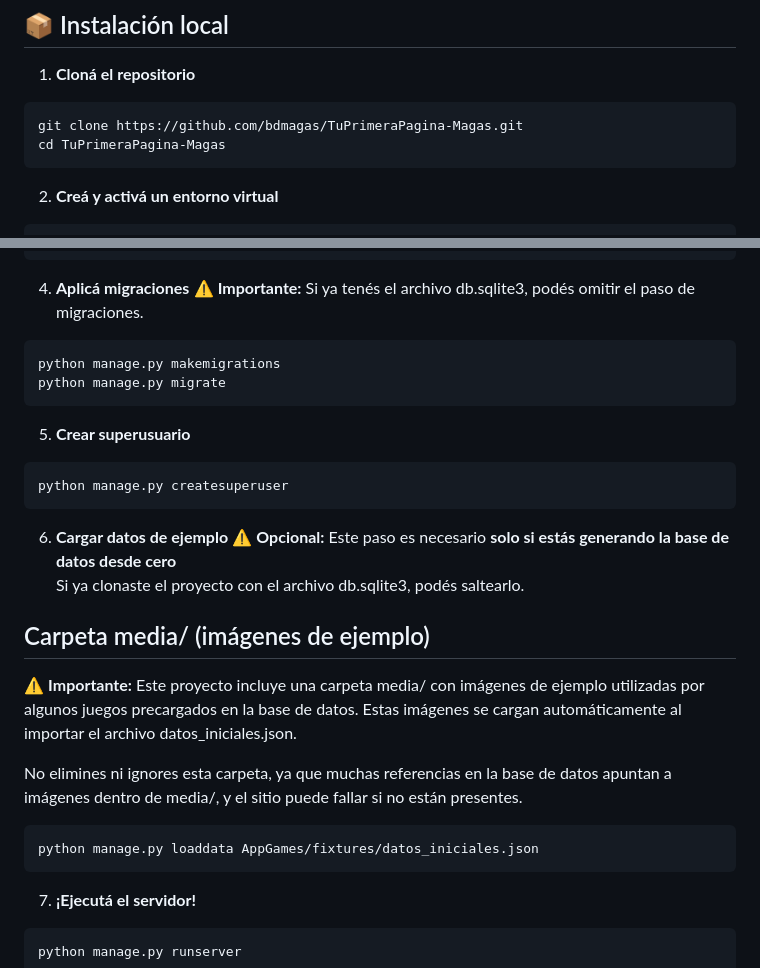
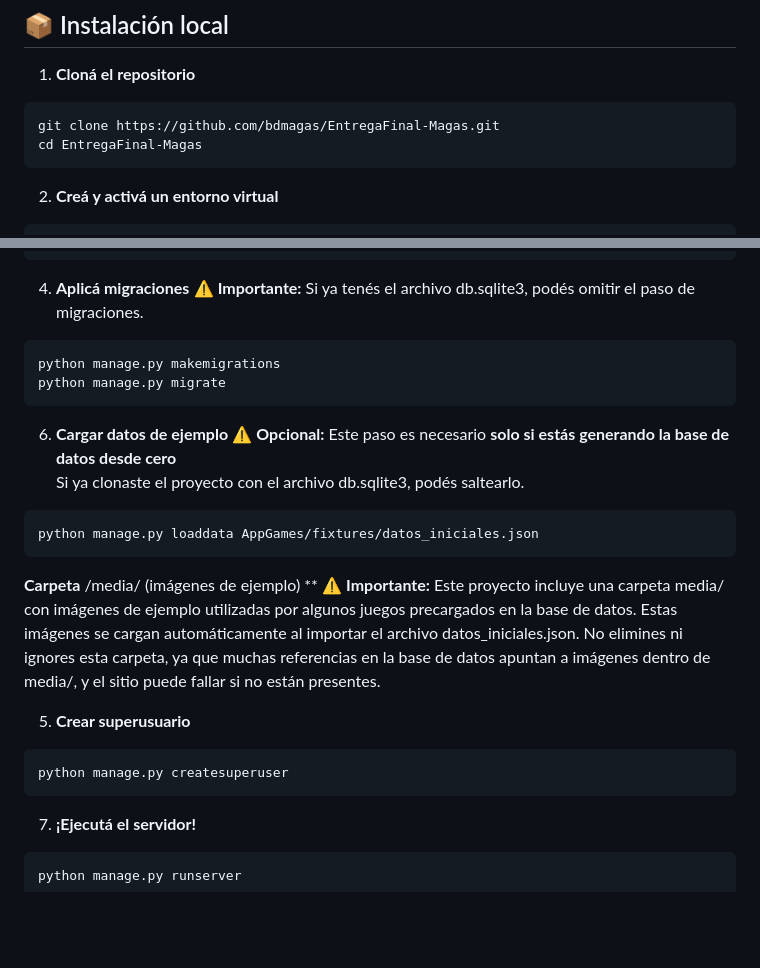
Before and after one commit to bdmagas/EntregaFinal-Magas, a Markdown page: README.md, 2 parts joined by grey strips. Drawn GitHub-style; blank space fills up the shorter version.

Commit message:
Commit readme actualizado

````diff
--- a/README.md
+++ b/README.md
@@ -94,8 +94,8 @@ EntregaFinal-Magas/
 
 1. **Cloná el repositorio**
 ```bash
-git clone https://github.com/bdmagas/TuPrimeraPagina-Magas.git
-cd TuPrimeraPagina-Magas
+git clone https://github.com/bdmagas/EntregaFinal-Magas.git
+cd EntregaFinal-Magas
 ```
 
 2. **Creá y activá un entorno virtual**
@@ -117,22 +117,20 @@ python manage.py makemigrations
 python manage.py migrate
 ```
 
-5. **Crear superusuario**
-```bash
-python manage.py createsuperuser
-```
-
 6. **Cargar datos de ejemplo**
 ⚠️ **Opcional:** Este paso es necesario **solo si estás generando la base de datos desde cero**
 Si ya clonaste el proyecto con el archivo db.sqlite3, podés saltearlo.
 
-## Carpeta media/ (imágenes de ejemplo)
-⚠️ **Importante:** Este proyecto incluye una carpeta media/ con imágenes de ejemplo utilizadas por algunos juegos precargados en la base de datos. Estas imágenes se cargan automáticamente al importar el archivo datos_iniciales.json.
-
-No elimines ni ignores esta carpeta, ya que muchas referencias en la base de datos apuntan a imágenes dentro de media/, y el sitio puede fallar si no están presentes.
-
 ```bash
 python manage.py loaddata AppGames/fixtures/datos_iniciales.json
+```
+
+**Carpeta** /media/ (imágenes de ejemplo) **
+⚠️ **Importante:** Este proyecto incluye una carpeta media/ con imágenes de ejemplo utilizadas por algunos juegos precargados en la base de datos. Estas imágenes se cargan automáticamente al importar el archivo datos_iniciales.json. No elimines ni ignores esta carpeta, ya que muchas referencias en la base de datos apuntan a imágenes dentro de media/, y el sitio puede fallar si no están presentes.
+
+5. **Crear superusuario**
+```bash
+python manage.py createsuperuser
 ```
 
 7. **¡Ejecutá el servidor!**
````
